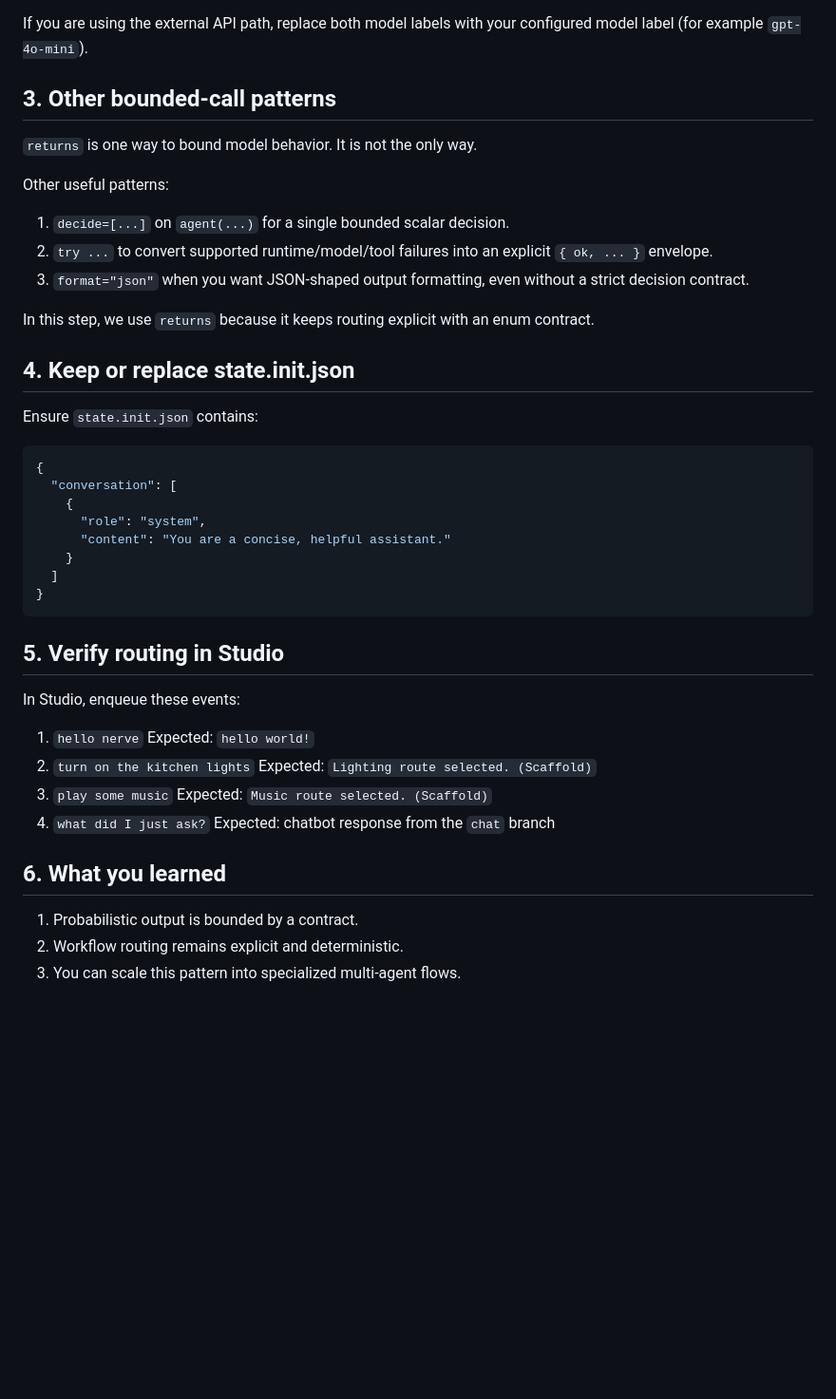
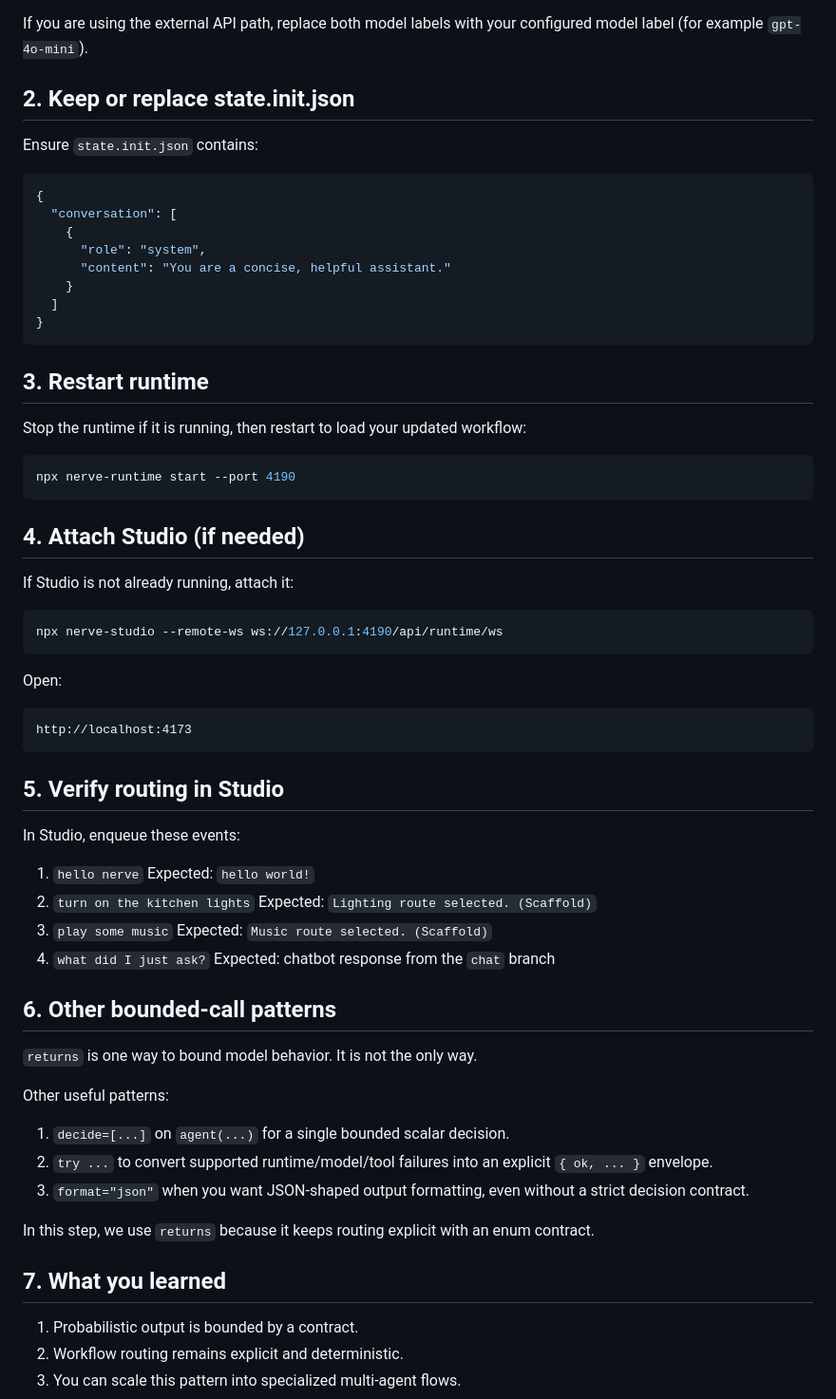
Before and after one commit to JanTheHun/nerveflow, a Markdown page: docs/onboarding-step-4.md, the part around one of its changes. Shown at 95% size. Drawn GitHub-style; blank space fills up the shorter version.

````diff
--- a/docs/onboarding-step-4.md
+++ b/docs/onboarding-step-4.md
@@ -85,19 +65,7 @@ end
 
 If you are using the external API path, replace both model labels with your configured model label (for example `gpt-4o-mini`).
 
-## 3. Other bounded-call patterns
-
-`returns` is one way to bound model behavior. It is not the only way.
-
-Other useful patterns:
-
-1. `decide=[...]` on `agent(...)` for a single bounded scalar decision.
-2. `try ...` to convert supported runtime/model/tool failures into an explicit `{ ok, ... }` envelope.
-3. `format="json"` when you want JSON-shaped output formatting, even without a strict decision contract.
-
-In this step, we use `returns` because it keeps routing explicit with an enum contract.
-
-## 4. Keep or replace state.init.json
+## 2. Keep or replace state.init.json
 
 Ensure `state.init.json` contains:
 
@@ -110,6 +78,28 @@ Ensure `state.init.json` contains:
     }
   ]
 }
+```
+
+## 3. Restart runtime
+
+Stop the runtime if it is running, then restart to load your updated workflow:
+
+```bash
+npx nerve-runtime start --port 4190
+```
+
+## 4. Attach Studio (if needed)
+
+If Studio is not already running, attach it:
+
+```bash
+npx nerve-studio --remote-ws ws://127.0.0.1:4190/api/runtime/ws
+```
+
+Open:
+
+```text
+http://localhost:4173
 ```
 
 ## 5. Verify routing in Studio
@@ -125,7 +115,19 @@ Expected: `Music route selected. (Scaffold)`
 4. `what did I just ask?`
 Expected: chatbot response from the `chat` branch
 
-## 6. What you learned
+## 6. Other bounded-call patterns
+
+`returns` is one way to bound model behavior. It is not the only way.
+
+Other useful patterns:
+
+1. `decide=[...]` on `agent(...)` for a single bounded scalar decision.
+2. `try ...` to convert supported runtime/model/tool failures into an explicit `{ ok, ... }` envelope.
+3. `format="json"` when you want JSON-shaped output formatting, even without a strict decision contract.
+
+In this step, we use `returns` because it keeps routing explicit with an enum contract.
+
+## 7. What you learned
 
 1. Probabilistic output is bounded by a contract.
 2. Workflow routing remains explicit and deterministic.
````
Also changed, not shown: other parts of docs/onboarding-step-4.md (+1 -21 lines), docs/onboarding-step-2.md (+10 -0 lines), docs/onboarding-step-5.md (+34 -23 lines).
